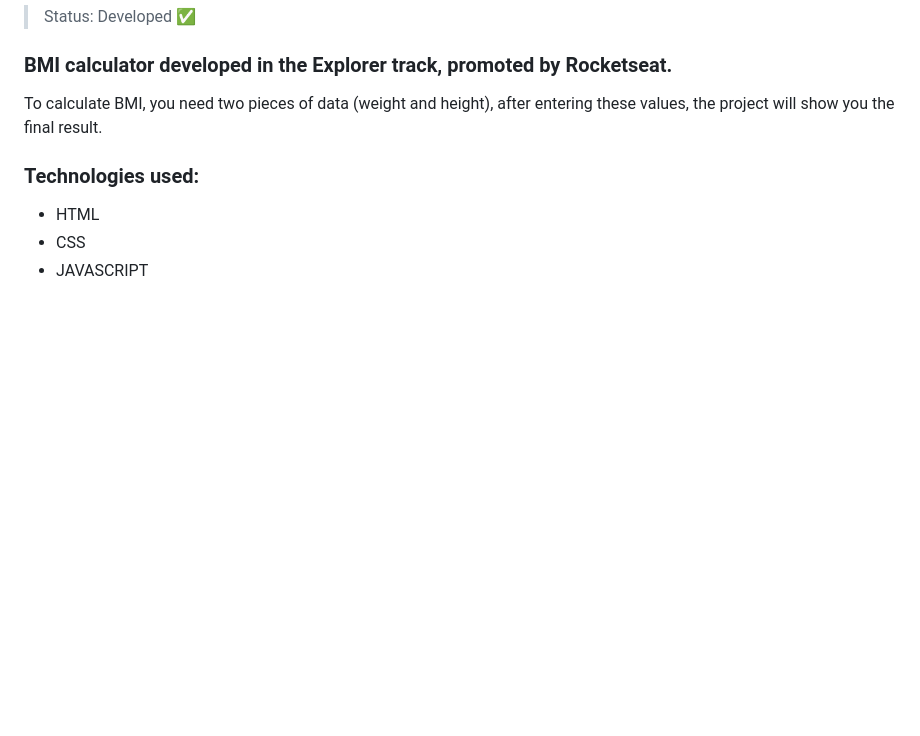
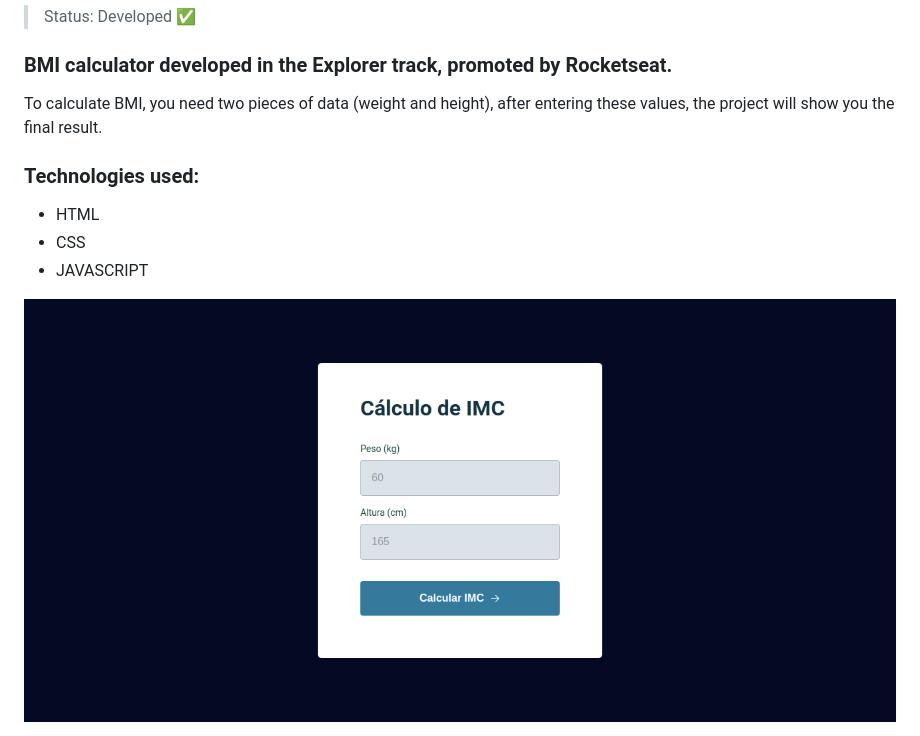
Before and after one commit to Holices/calcular-imc-explorer, a Markdown page: README.md, the part around the change. Drawn GitHub-style; pictures changed too: assets/imc01.png (added); blank space fills up the shorter version.

Commit message:
add image

```diff
--- a/README.md
+++ b/README.md
@@ -10,3 +10,5 @@ after entering these values, the project will show you the final result.
 * HTML
 * CSS
 * JAVASCRIPT
+
+<img src="./assets/imc01.png">
```
Also changed, not shown: assets/imc2.png (added), assets/imc3.png (added).
